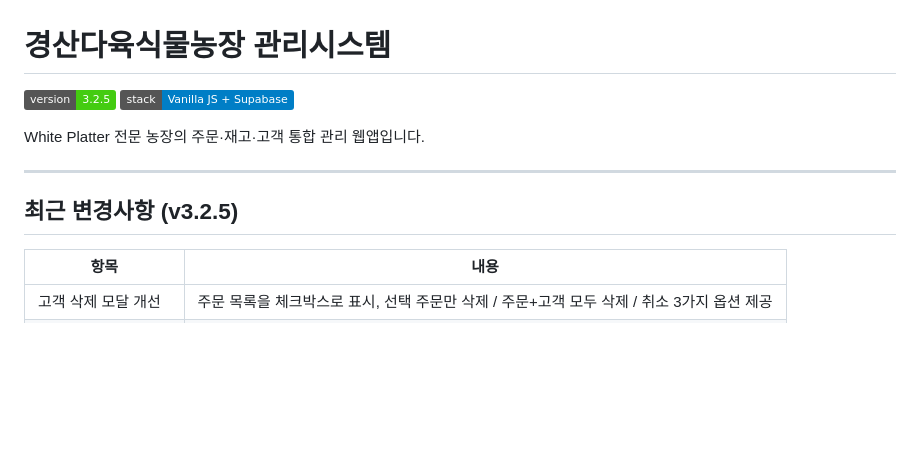
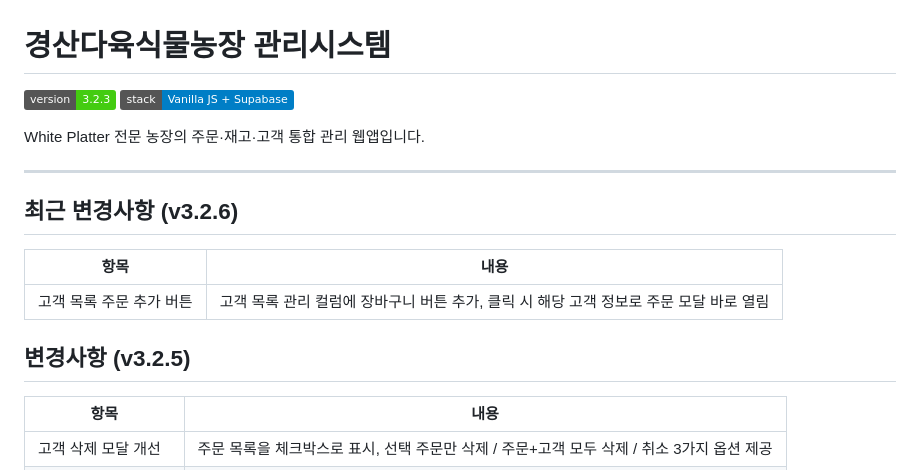
Before and after one commit to da6262/sucplant, a Markdown page: README.md, the part around the change. Rendered like a GitHub page; badges without logos; blank space fills up the shorter version.

Commit message:
README v3.2.6 업데이트 - 고객 목록 주문 추가 버튼 기입
Co-Authored-By: Claude Sonnet 4.6 <noreply@anthropic.com>

```diff
--- a/README.md
+++ b/README.md
@@ -1,13 +1,19 @@
 # 경산다육식물농장 관리시스템
 
-![버전](https://img.shields.io/badge/version-3.2.5-brightgreen)
+![버전](https://img.shields.io/badge/version-3.2.3-brightgreen)
 ![기술](https://img.shields.io/badge/stack-Vanilla%20JS%20%2B%20Supabase-blue)
 
 White Platter 전문 농장의 주문·재고·고객 통합 관리 웹앱입니다.
 
 ---
 
-## 최근 변경사항 (v3.2.5)
+## 최근 변경사항 (v3.2.6)
+
+| 항목 | 내용 |
+|------|------|
+| 고객 목록 주문 추가 버튼 | 고객 목록 관리 컬럼에 장바구니 버튼 추가, 클릭 시 해당 고객 정보로 주문 모달 바로 열림 |
+
+## 변경사항 (v3.2.5)
 
 | 항목 | 내용 |
 |------|------|
```
